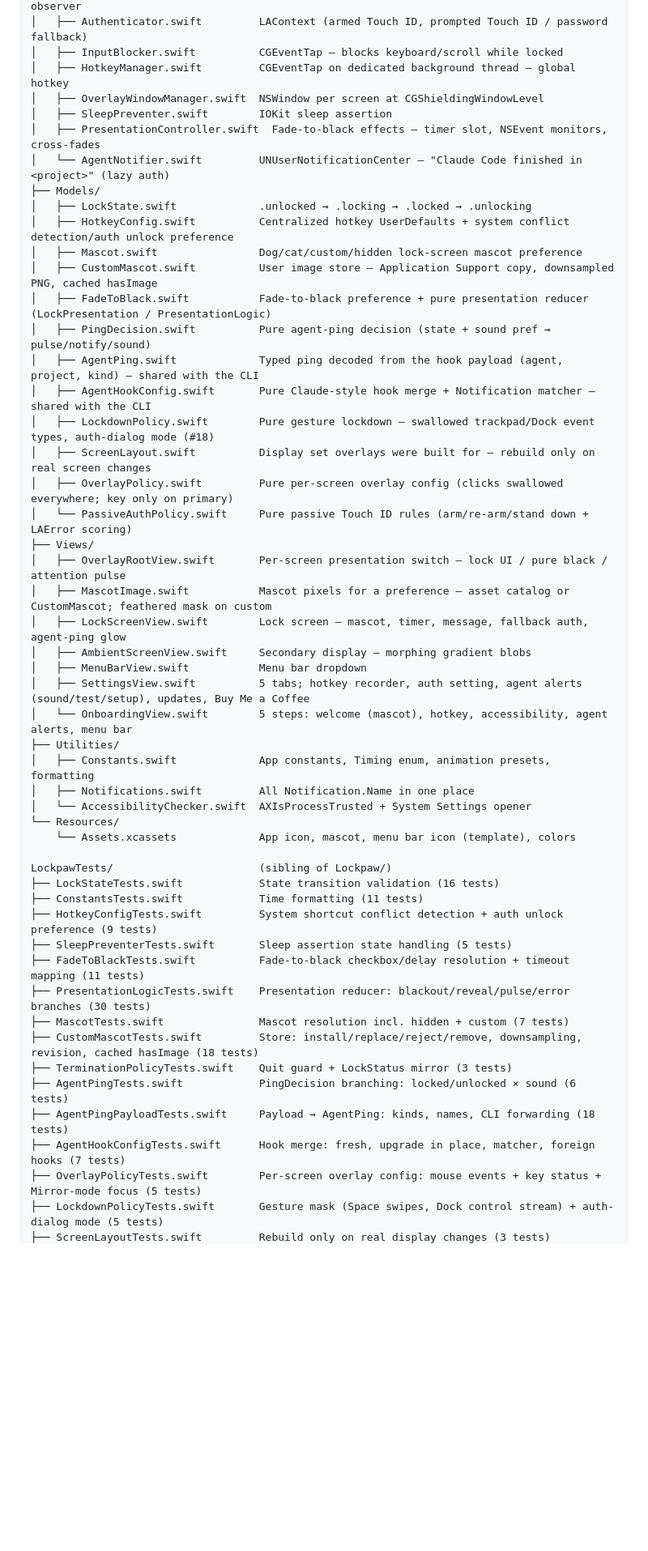
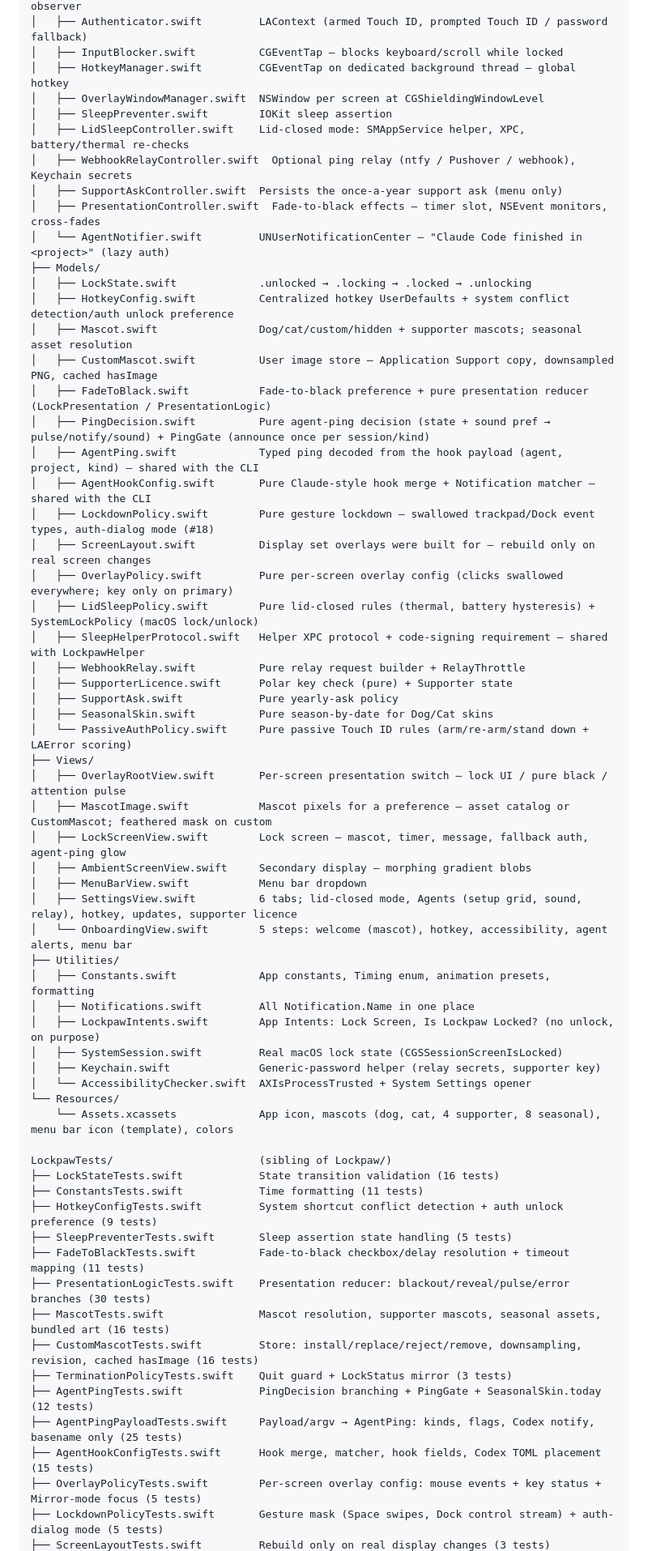
Before and after one commit to sorkila/lockpaw, a Markdown page: CLAUDE.md, the part around one of its changes. Shown at 81% size. GitHub-like rendering; blank space fills up the shorter version.

Commit message:
CLAUDE.md: file tree and test inventory for 1.6 (238 tests)
Co-Authored-By: Claude Opus 5.5 <noreply@anthropic.com>

```diff
--- a/CLAUDE.md
+++ b/CLAUDE.md
@@ -68,20 +68,29 @@ Lockpaw/
 │   ├── HotkeyManager.swift         CGEventTap on dedicated background thread — global hotkey
 │   ├── OverlayWindowManager.swift  NSWindow per screen at CGShieldingWindowLevel
 │   ├── SleepPreventer.swift        IOKit sleep assertion
+│   ├── LidSleepController.swift    Lid-closed mode: SMAppService helper, XPC, battery/thermal re-checks
+│   ├── WebhookRelayController.swift  Optional ping relay (ntfy / Pushover / webhook), Keychain secrets
+│   ├── SupportAskController.swift  Persists the once-a-year support ask (menu only)
 │   ├── PresentationController.swift  Fade-to-black effects — timer slot, NSEvent monitors, cross-fades
 │   └── AgentNotifier.swift         UNUserNotificationCenter — "Claude Code finished in <project>" (lazy auth)
 ├── Models/
 │   ├── LockState.swift             .unlocked → .locking → .locked → .unlocking
 │   ├── HotkeyConfig.swift          Centralized hotkey UserDefaults + system conflict detection/auth unlock preference
-│   ├── Mascot.swift                Dog/cat/custom/hidden lock-screen mascot preference
+│   ├── Mascot.swift                Dog/cat/custom/hidden + supporter mascots; seasonal asset resolution
 │   ├── CustomMascot.swift          User image store — Application Support copy, downsampled PNG, cached hasImage
 │   ├── FadeToBlack.swift           Fade-to-black preference + pure presentation reducer (LockPresentation / PresentationLogic)
-│   ├── PingDecision.swift          Pure agent-ping decision (state + sound pref → pulse/notify/sound)
+│   ├── PingDecision.swift          Pure agent-ping decision (state + sound pref → pulse/notify/sound) + PingGate (announce once per session/kind)
 │   ├── AgentPing.swift             Typed ping decoded from the hook payload (agent, project, kind) — shared with the CLI
 │   ├── AgentHookConfig.swift       Pure Claude-style hook merge + Notification matcher — shared with the CLI
 │   ├── LockdownPolicy.swift        Pure gesture lockdown — swallowed trackpad/Dock event types, auth-dialog mode (#18)
 │   ├── ScreenLayout.swift          Display set overlays were built for — rebuild only on real screen changes
 │   ├── OverlayPolicy.swift         Pure per-screen overlay config (clicks swallowed everywhere; key only on primary)
+│   ├── LidSleepPolicy.swift        Pure lid-closed rules (thermal, battery hysteresis) + SystemLockPolicy (macOS lock/unlock)
+│   ├── SleepHelperProtocol.swift   Helper XPC protocol + code-signing requirement — shared with LockpawHelper
+│   ├── WebhookRelay.swift          Pure relay request builder + RelayThrottle
+│   ├── SupporterLicence.swift      Polar key check (pure) + Supporter state
+│   ├── SupportAsk.swift            Pure yearly-ask policy
+│   ├── SeasonalSkin.swift          Pure season-by-date for Dog/Cat skins
 │   └── PassiveAuthPolicy.swift     Pure passive Touch ID rules (arm/re-arm/stand down + LAError scoring)
 ├── Views/
 │   ├── OverlayRootView.swift       Per-screen presentation switch — lock UI / pure black / attention pulse
@@ -89,14 +98,17 @@ Lockpaw/
 │   ├── LockScreenView.swift        Lock screen — mascot, timer, message, fallback auth, agent-ping glow
 │   ├── AmbientScreenView.swift     Secondary display — morphing gradient blobs
 │   ├── MenuBarView.swift           Menu bar dropdown
-│   ├── SettingsView.swift          5 tabs; hotkey recorder, auth setting, agent alerts (sound/test/setup), updates, Buy Me a Coffee
+│   ├── SettingsView.swift          6 tabs; lid-closed mode, Agents (setup grid, sound, relay), hotkey, updates, supporter licence
 │   └── OnboardingView.swift        5 steps: welcome (mascot), hotkey, accessibility, agent alerts, menu bar
 ├── Utilities/
 │   ├── Constants.swift             App constants, Timing enum, animation presets, formatting
 │   ├── Notifications.swift         All Notification.Name in one place
+│   ├── LockpawIntents.swift        App Intents: Lock Screen, Is Lockpaw Locked? (no unlock, on purpose)
+│   ├── SystemSession.swift         Real macOS lock state (CGSSessionScreenIsLocked)
+│   ├── Keychain.swift              Generic-password helper (relay secrets, supporter key)
 │   └── AccessibilityChecker.swift  AXIsProcessTrusted + System Settings opener
 └── Resources/
-    └── Assets.xcassets             App icon, mascot, menu bar icon (template), colors
+    └── Assets.xcassets             App icon, mascots (dog, cat, 4 supporter, 8 seasonal), menu bar icon (template), colors
 
 LockpawTests/                       (sibling of Lockpaw/)
 ├── LockStateTests.swift            State transition validation (16 tests)
@@ -105,12 +117,12 @@ LockpawTests/                       (sibling of Lockpaw/)
 ├── SleepPreventerTests.swift       Sleep assertion state handling (5 tests)
 ├── FadeToBlackTests.swift          Fade-to-black checkbox/delay resolution + timeout mapping (11 tests)
 ├── PresentationLogicTests.swift    Presentation reducer: blackout/reveal/pulse/error branches (30 tests)
-├── MascotTests.swift               Mascot resolution incl. hidden + custom (7 tests)
-├── CustomMascotTests.swift         Store: install/replace/reject/remove, downsampling, revision, cached hasImage (18 tests)
+├── MascotTests.swift               Mascot resolution, supporter mascots, seasonal assets, bundled art (16 tests)
+├── CustomMascotTests.swift         Store: install/replace/reject/remove, downsampling, revision, cached hasImage (16 tests)
 ├── TerminationPolicyTests.swift    Quit guard + LockStatus mirror (3 tests)
-├── AgentPingTests.swift            PingDecision branching: locked/unlocked × sound (6 tests)
-├── AgentPingPayloadTests.swift     Payload → AgentPing: kinds, names, CLI forwarding (18 tests)
-├── AgentHookConfigTests.swift      Hook merge: fresh, upgrade in place, matcher, foreign hooks (7 tests)
+├── AgentPingTests.swift            PingDecision branching + PingGate + SeasonalSkin.today (12 tests)
+├── AgentPingPayloadTests.swift     Payload/argv → AgentPing: kinds, flags, Codex notify, basename only (25 tests)
+├── AgentHookConfigTests.swift      Hook merge, matcher, hook fields, Codex TOML placement (15 tests)
 ├── OverlayPolicyTests.swift        Per-screen overlay config: mouse events + key status + Mirror-mode focus (5 tests)
 ├── LockdownPolicyTests.swift       Gesture mask (Space swipes, Dock control stream) + auth-dialog mode (5 tests)
 ├── ScreenLayoutTests.swift         Rebuild only on real display changes (3 tests)
```
Also changed, not shown: other parts of CLAUDE.md (+10 -1 lines).
